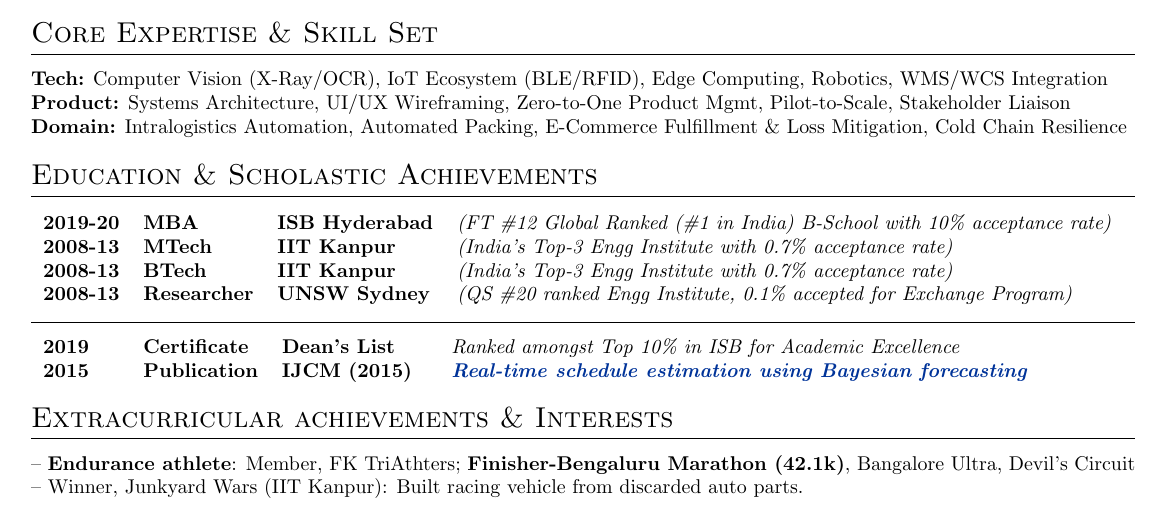
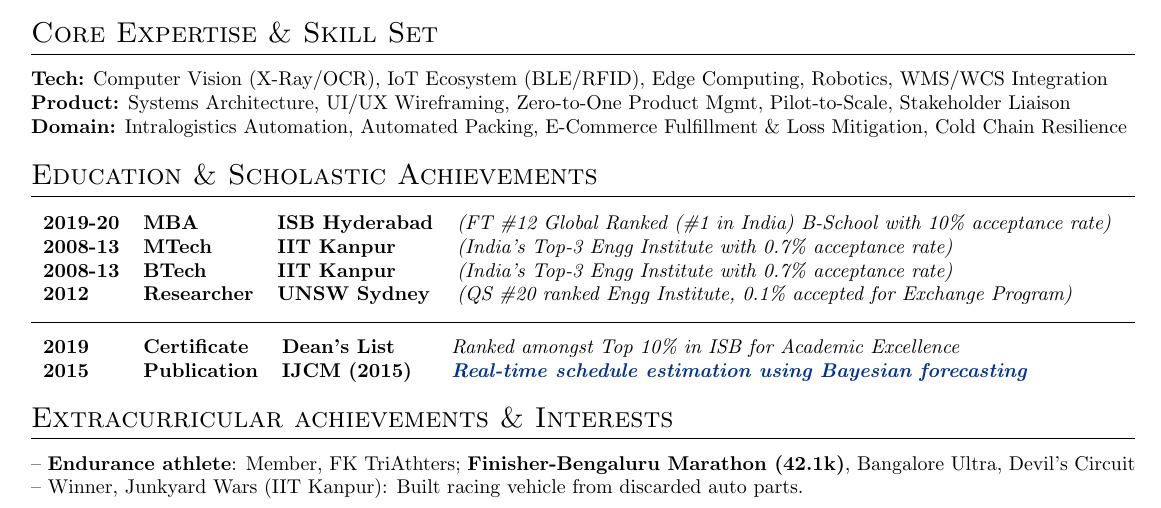
Before and after one commit to pranjalmpareek/Smart-CV, a LaTeX CV (Pranjal_Pareek_CV.tex): part of the page, cut so that both start at the same text. Compiled offline with pdfLaTeX.

Commit message:
Updates to layout and 2025-26 pointers with a correction to UNSW

```diff
--- a/Pranjal_Pareek_CV.tex
+++ b/Pranjal_Pareek_CV.tex
@@ -138,7 +138,7 @@
   \textbf{2019-20} & \textbf{MBA} & \textbf{ISB Hyderabad} & \textit{(FT \#12 Global Ranked (\#1 in India) B-School with 10\% acceptance rate)}\\
   \textbf{2008-13} & \textbf{MTech}      & \textbf{IIT Kanpur}        & \textit{(India's Top-3 Engg Institute with 0.7\% acceptance rate) }       \\
   \textbf{2008-13} & \textbf{BTech}     & \textbf{IIT Kanpur}        & \textit{(India's Top-3 Engg Institute with 0.7\% acceptance rate)}       \\
-  \textbf{2008-13} & \textbf{Researcher}     & \textbf{UNSW Sydney}        & \textit{(QS \#20 ranked Engg Institute, 0.1\% accepted for Exchange Program)}
+  \textbf{2012 ~~~} & \textbf{Researcher}     & \textbf{UNSW Sydney}        & \textit{(QS \#20 ranked Engg Institute, 0.1\% accepted for Exchange Program)}
 \end{tabular}
 
 \hrulefill
```
Also changed, not shown: Pranjal_Pareek_CV.pdf, 2 other files.
